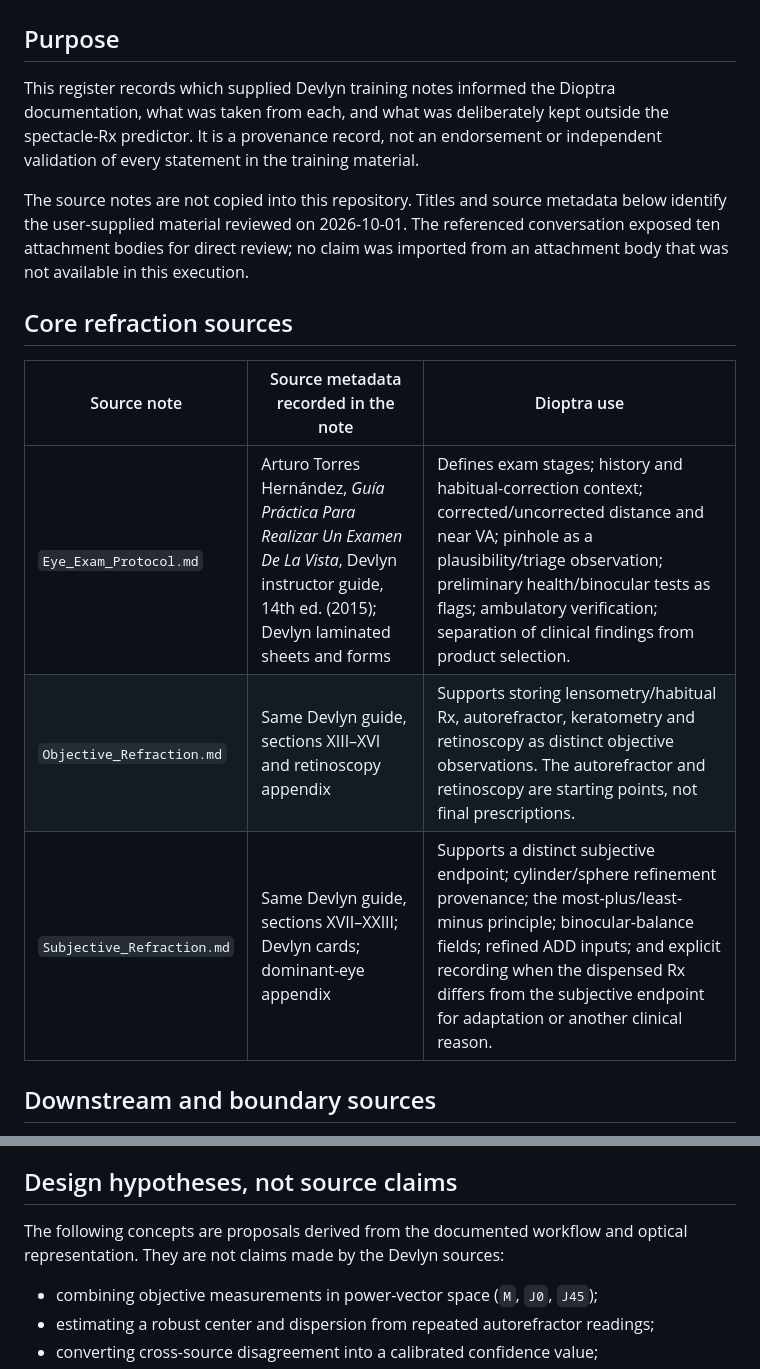
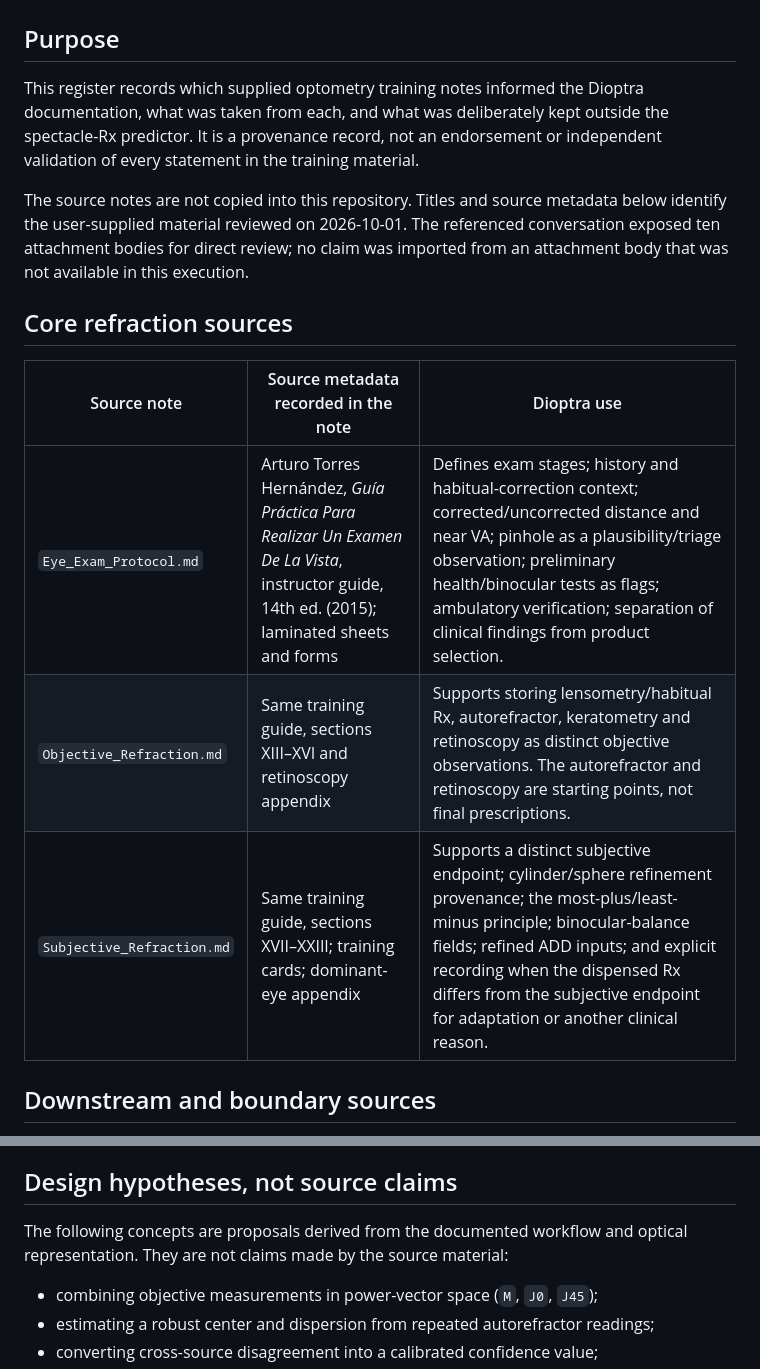
Before and after one commit to seraphblume/dioptra, a Markdown page: docs/source-register.md, 2 parts joined by grey strips. GitHub-like rendering.

Commit message:
Remove organization-specific wording from source register
Uses neutral source descriptions. No runtime changes.

```diff
--- a/docs/source-register.md
+++ b/docs/source-register.md
@@ -2,7 +2,7 @@
 
 ## Purpose
 
-This register records which supplied Devlyn training notes informed the Dioptra documentation, what was taken from each, and what was deliberately kept outside the spectacle-Rx predictor. It is a provenance record, not an endorsement or independent validation of every statement in the training material.
+This register records which supplied optometry training notes informed the Dioptra documentation, what was taken from each, and what was deliberately kept outside the spectacle-Rx predictor. It is a provenance record, not an endorsement or independent validation of every statement in the training material.
 
 The source notes are not copied into this repository. Titles and source metadata below identify the user-supplied material reviewed on 2026-10-01. The referenced conversation exposed ten attachment bodies for direct review; no claim was imported from an attachment body that was not available in this execution.
 
@@ -10,9 +10,9 @@ The source notes are not copied into this repository. Titles and source metadata
 
 | Source note | Source metadata recorded in the note | Dioptra use |
 |---|---|---|
-| `Eye_Exam_Protocol.md` | Arturo Torres Hernández, *Guía Práctica Para Realizar Un Examen De La Vista*, Devlyn instructor guide, 14th ed. (2015); Devlyn laminated sheets and forms | Defines exam stages; history and habitual-correction context; corrected/uncorrected distance and near VA; pinhole as a plausibility/triage observation; preliminary health/binocular tests as flags; ambulatory verification; separation of clinical findings from product selection. |
-| `Objective_Refraction.md` | Same Devlyn guide, sections XIII–XVI and retinoscopy appendix | Supports storing lensometry/habitual Rx, autorefractor, keratometry and retinoscopy as distinct objective observations. The autorefractor and retinoscopy are starting points, not final prescriptions. |
-| `Subjective_Refraction.md` | Same Devlyn guide, sections XVII–XXIII; Devlyn cards; dominant-eye appendix | Supports a distinct subjective endpoint; cylinder/sphere refinement provenance; the most-plus/least-minus principle; binocular-balance fields; refined ADD inputs; and explicit recording when the dispensed Rx differs from the subjective endpoint for adaptation or another clinical reason. |
+| `Eye_Exam_Protocol.md` | Arturo Torres Hernández, *Guía Práctica Para Realizar Un Examen De La Vista*, instructor guide, 14th ed. (2015); laminated sheets and forms | Defines exam stages; history and habitual-correction context; corrected/uncorrected distance and near VA; pinhole as a plausibility/triage observation; preliminary health/binocular tests as flags; ambulatory verification; separation of clinical findings from product selection. |
+| `Objective_Refraction.md` | Same training guide, sections XIII–XVI and retinoscopy appendix | Supports storing lensometry/habitual Rx, autorefractor, keratometry and retinoscopy as distinct objective observations. The autorefractor and retinoscopy are starting points, not final prescriptions. |
+| `Subjective_Refraction.md` | Same training guide, sections XVII–XXIII; training cards; dominant-eye appendix | Supports a distinct subjective endpoint; cylinder/sphere refinement provenance; the most-plus/least-minus principle; binocular-balance fields; refined ADD inputs; and explicit recording when the dispensed Rx differs from the subjective endpoint for adaptation or another clinical reason. |
 
 ## Downstream and boundary sources
 
@@ -38,7 +38,7 @@ These sources help define what occurs **after** a spectacle refractive endpoint.
 
 ## Design hypotheses, not source claims
 
-The following concepts are proposals derived from the documented workflow and optical representation. They are not claims made by the Devlyn sources:
+The following concepts are proposals derived from the documented workflow and optical representation. They are not claims made by the source material:
 
 - combining objective measurements in power-vector space (`M`, `J0`, `J45`);
 - estimating a robust center and dispersion from repeated autorefractor readings;
```
